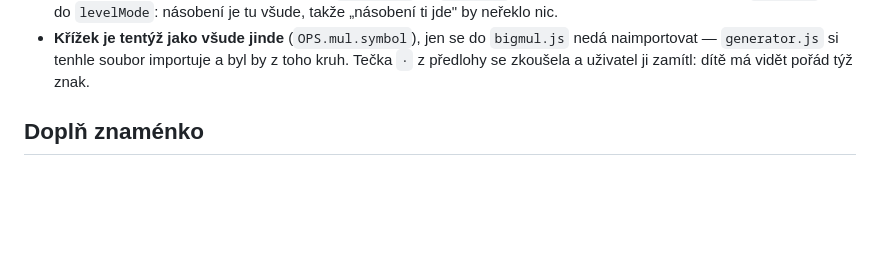
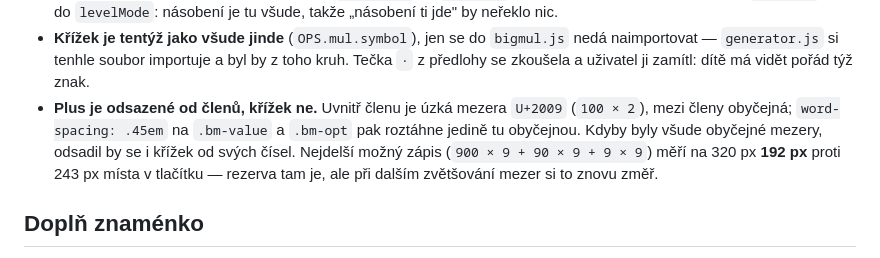
Before and after one commit to jardamoc/pocitani, a Markdown page: CLAUDE.md, the part around the change. Rendered like a GitHub page; blank space fills up the shorter version.

Commit message:
Popsat odsazeni plusu v dokumentaci
Co-Authored-By: Claude Opus 5 (1M context) <noreply@anthropic.com>

```diff
--- a/CLAUDE.md
+++ b/CLAUDE.md
@@ -479,6 +479,12 @@ Pár věcí, které se snadno rozbijí:
 - **Křížek je tentýž jako všude jinde** (`OPS.mul.symbol`), jen se do `bigmul.js` nedá
   naimportovat — `generator.js` si tenhle soubor importuje a byl by z toho kruh.
   Tečka `·` z předlohy se zkoušela a uživatel ji zamítl: dítě má vidět pořád týž znak.
+- **Plus je odsazené od členů, křížek ne.** Uvnitř členu je úzká mezera `U+2009`
+  (`100 × 2`), mezi členy obyčejná; `word-spacing: .45em` na `.bm-value` a `.bm-opt`
+  pak roztáhne jedině tu obyčejnou. Kdyby byly všude obyčejné mezery, odsadil by se
+  i křížek od svých čísel. Nejdelší možný zápis (`900 × 9 + 90 × 9 + 9 × 9`) měří
+  na 320 px **192 px** proti 243 px místa v tlačítku — rezerva tam je, ale
+  při dalším zvětšování mezer si to znovu změř.
 
 ## Doplň znaménko
 
```
